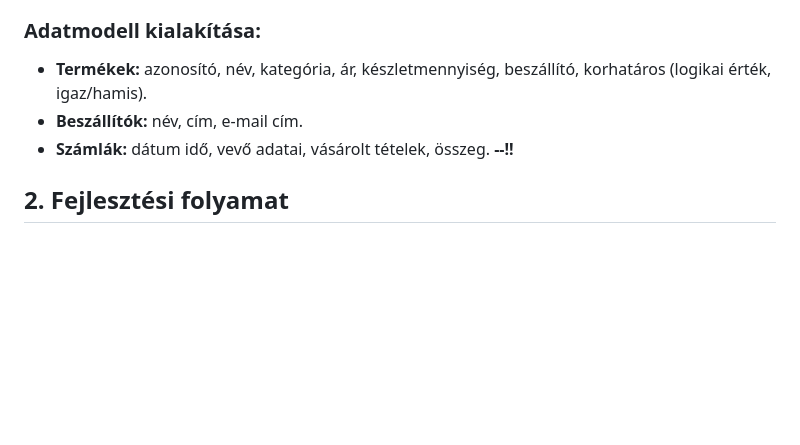
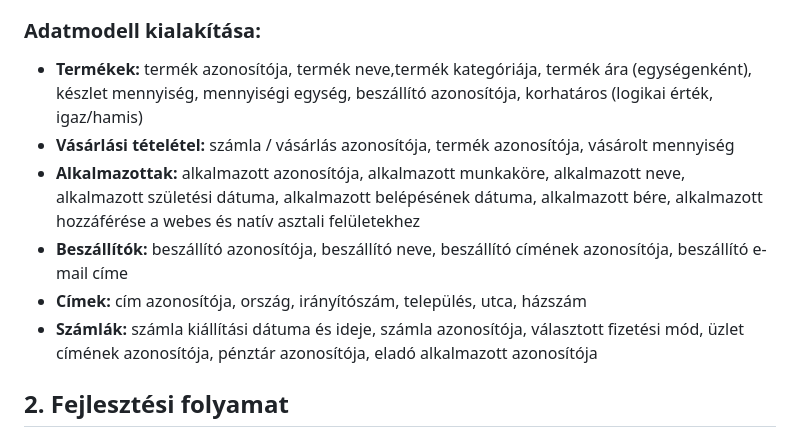
Before and after one commit to zenerra/vizsgaremek, a Markdown page: README.md, the part around the change. GitHub-like rendering; blank space fills up the shorter version.

Commit message:
Update README.md
Pontos meghatározás készült az adatbázisban tárolt adatokról.

```diff
--- a/README.md
+++ b/README.md
@@ -19,9 +19,12 @@ Vásárlásokat és értékesítéseket lehet rögzíteni egy egyszerű, intuit
 - **Beszállító entitás:** kapcsolattartási e-mail cím tárolása.
 
 ### Adatmodell kialakítása:
-- **Termékek:** azonosító, név, kategória, ár, készletmennyiség, beszállító, korhatáros (logikai érték, igaz/hamis).
-- **Beszállítók:** név, cím, e-mail cím.
-- **Számlák:** dátum idő, vevő adatai, vásárolt tételek, összeg. **--!!**
+- **Termékek:** termék azonosítója, termék neve,termék kategóriája, termék ára (egységenként), készlet mennyiség, mennyiségi egység, beszállító azonosítója, korhatáros (logikai érték, igaz/hamis)
+- **Vásárlási tételétel:** számla / vásárlás azonosítója, termék azonosítója, vásárolt mennyiség
+- **Alkalmazottak:** alkalmazott azonosítója, alkalmazott munkaköre, alkalmazott neve, alkalmazott születési dátuma, alkalmazott belépésének dátuma, alkalmazott bére, alkalmazott hozzáférése a webes és natív asztali felületekhez
+- **Beszállítók:** beszállító azonosítója, beszállító neve, beszállító címének azonosítója, beszállító e-mail címe
+- **Címek:** cím azonosítója, ország, irányítószám, település, utca, házszám
+- **Számlák:** számla kiállítási dátuma és ideje, számla azonosítója, választott fizetési mód, üzlet címének azonosítója, pénztár azonosítója, eladó alkalmazott azonosítója
 ## 2. Fejlesztési folyamat
 ### Készletkezelés megvalósítása:
    - Termékek hozzáadása, szerkesztése és törlése.
```
